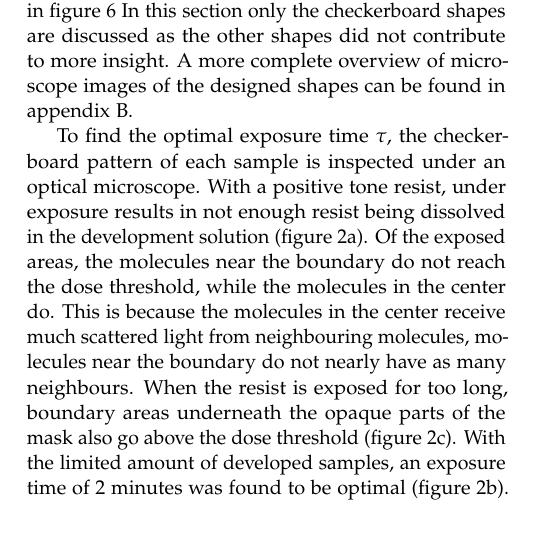
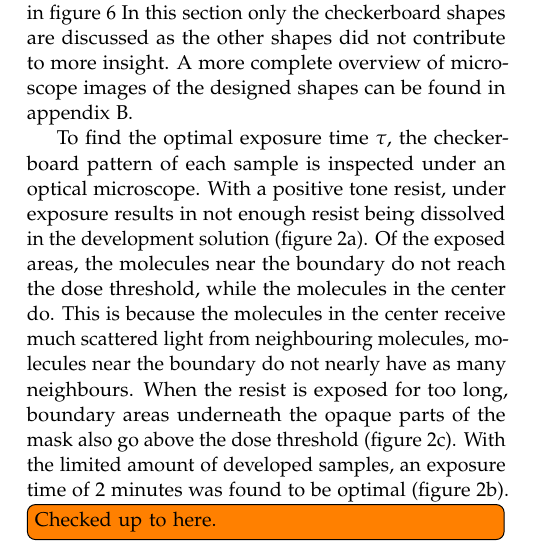
Before and after one commit to danielbouman/nanotechnology-lab-report, a LaTeX paper (main.tex, which reads results.tex): part of one column of page 2 of 5, cut so that both start at the same text, the shorter picture padded with empty space. Compiled offline with pdfLaTeX.

Commit message:
Updates from ShareLaTeX

```diff
--- a/results.tex
+++ b/results.tex
@@ -4,6 +4,7 @@ The mask was made with a variety of shapes in different sizes including -- but n
 
 To find the optimal exposure time $\tau$, the checkerboard pattern of each sample is inspected under an optical microscope. With a positive tone resist, under exposure results in not enough resist being dissolved in the development solution (figure \ref{fig:b3d1}). Of the exposed areas, the molecules near the boundary do not reach the dose threshold, while the molecules in the center do. This is because the molecules in the center receive much scattered light from neighbouring molecules, molecules near the boundary do not nearly have as many neighbours. When the resist is exposed for too long, boundary areas underneath the opaque parts of the mask also go above the dose threshold (figure \ref{fig:b3a1}). With the limited amount of developed samples, an exposure time of 2 minutes was found to be optimal (figure \ref{fig:b3e1}).
 
+\todo[inline]{Checked up to here.}
 Several images of the positive tone sample with an exposure time of 2 minutes were taken with a Hitachi S4800 scanning electron microscope. These are shown in figures \ref{fig:b2d5_q5}-\ref{fig:b2d10_q11}:
 
 \begin{figure*}[!t]
```
